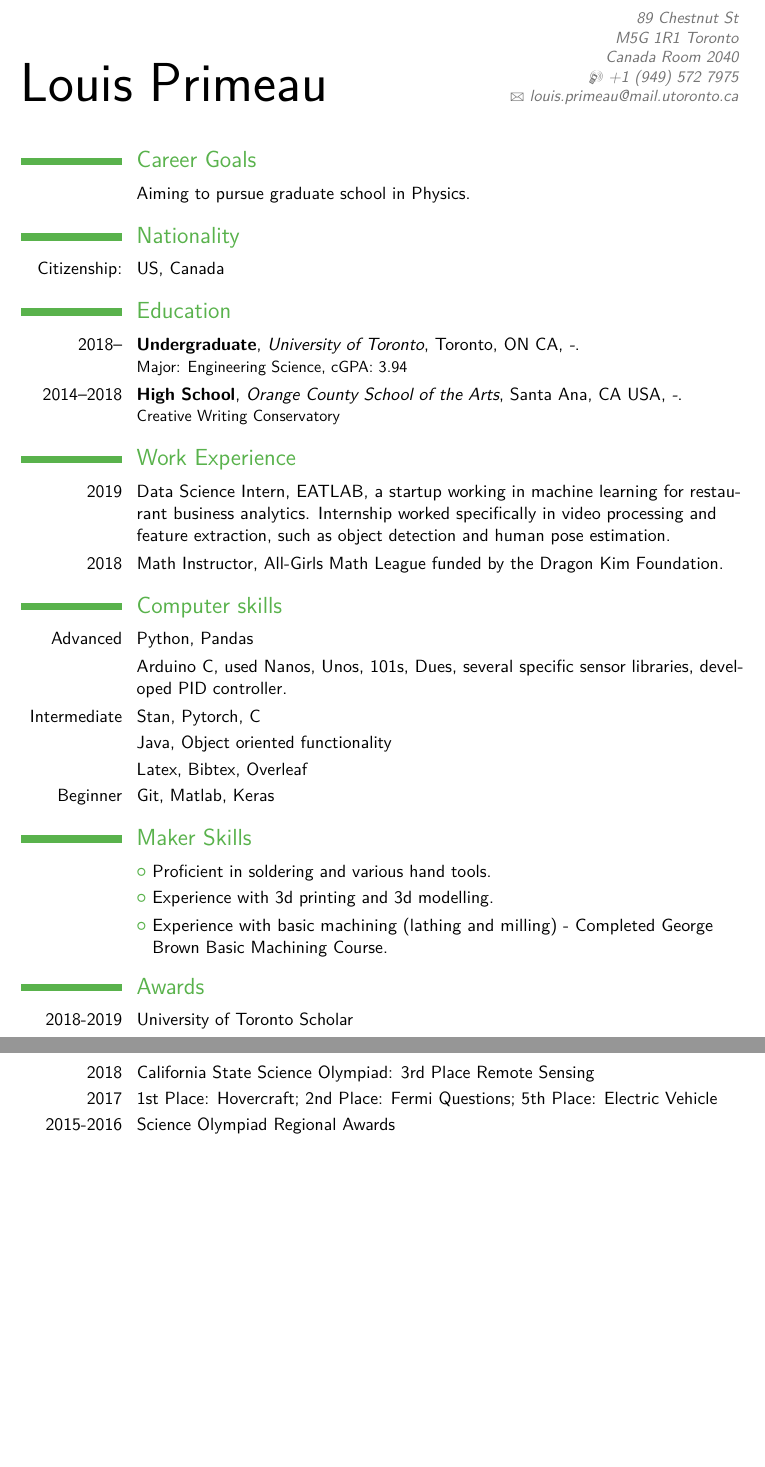
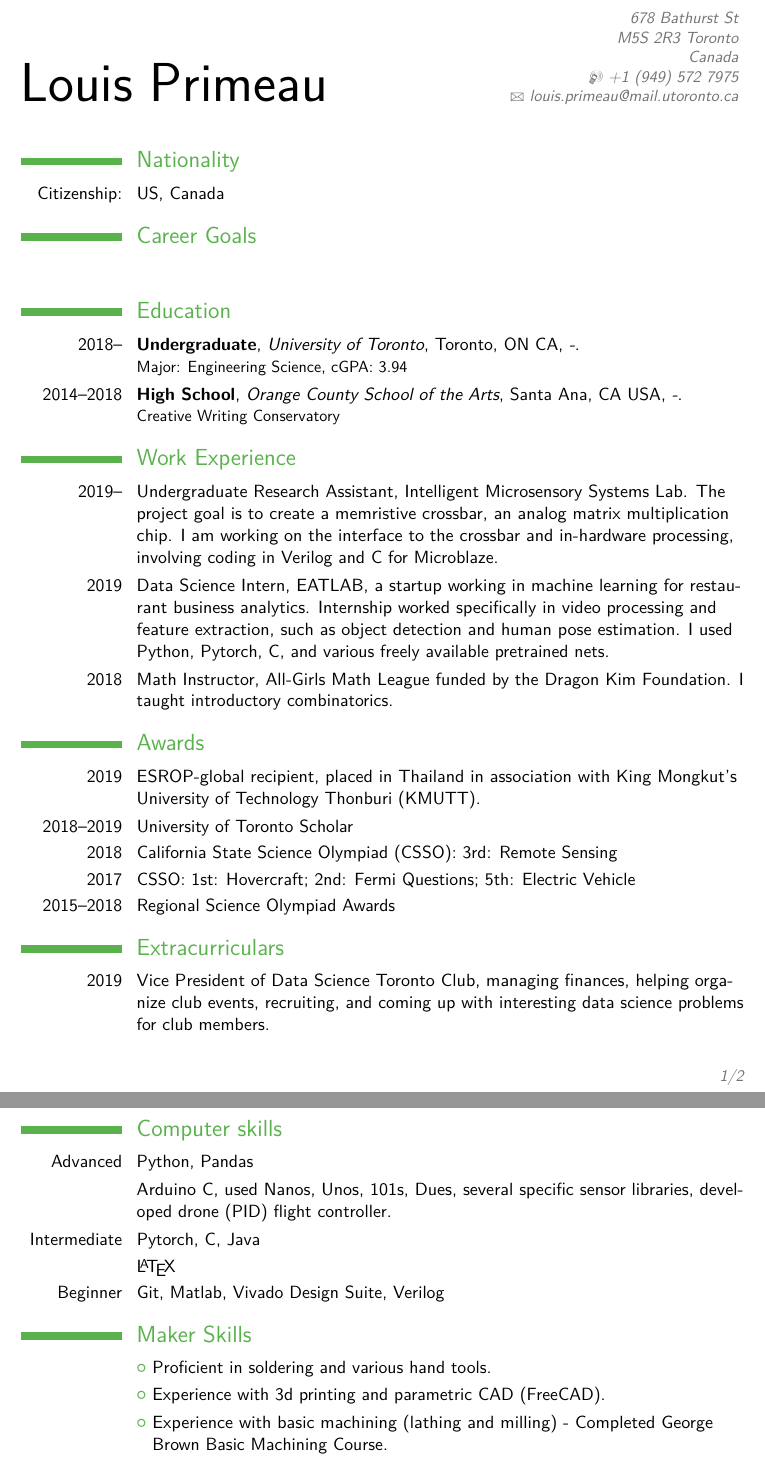
Before and after one commit to louisprimeau/CV, a LaTeX CV (main.tex): two parts of pages 1 and 2 of 2, joined at a grey line, cut so that both start at the same text, the shorter picture padded with empty space. Compiled offline with pdfLaTeX; a LaTeX package or settings file that is missing is left out.

Commit message:
Updated December 30, 2019

```diff
--- a/main.tex
+++ b/main.tex
@@ -27,7 +27,7 @@
 % personal data
 \name{Louis}{Primeau}
 %\title{Resumé title}                               % optional, remove / comment the line if not wanted
-\address{89 Chestnut St}{M5G 1R1 Toronto}{Canada Room 2040}% optional, remove / comment the line if not wanted; the "postcode city" and and "country" arguments can be omitted or provided empty
+\address{678 Bathurst St}{M5S 2R3 Toronto}{Canada}% optional, remove / comment the line if not wanted; the "postcode city" and and "country" arguments can be omitted or provided empty
 \phone[mobile]{+1~(949)~572~7975}                   % optional, remove / comment the line if not wanted
 %\phone[fixed]{+2~(345)~678~901}                    % optional, remove / comment the line if not wanted
 %\phone[fax]{+3~(456)~789~012}                      % optional, remove / comment the line if not wanted
@@ -53,44 +53,61 @@
 %\begin{CJK*}{UTF8}{gbsn}                          % to typeset your resume in Chinese using CJK
 %-----       resume       ---------------------------------------------------------
 \makecvtitle
-\section{Career Goals}
-\cvitem{}{Aiming to pursue graduate school in Physics.}
 \section{Nationality}
 \cvitem{Citizenship:}{US, Canada}
+
+\section{Career Goals}
+\cvitem{}{}
+
 \section{Education}
 \cventry{2018--}{Undergraduate}{University of
   Toronto}{Toronto, ON CA}{\textit{-}}{Major: Engineering Science,
   cGPA: 3.94}
 \cventry{2014--2018}{High School}{Orange County School of the
   Arts}{Santa Ana, CA USA}{\textit{-}}{Creative Writing Conservatory}
+
 \section{Work Experience}
+\cvitem{2019--}{Undergraduate Research Assistant, Intelligent
+  Microsensory Systems Lab. The project goal is to create a memristive
+  crossbar, an analog matrix multiplication chip. I am working on the interface to the crossbar and in-hardware
+  processing, involving coding in Verilog and C for Microblaze.}
 \cvitem{2019}{Data Science Intern, EATLAB, a startup working in
   machine learning for restaurant business analytics. Internship
   worked specifically in video processing and feature extraction, such
-as object detection and human pose estimation. }
+as object detection and human pose estimation. I used Python, Pytorch,
+C, and various freely available pretrained nets.}
 \cvitem{2018}{Math Instructor, All-Girls Math League funded by the
-  Dragon Kim Foundation.}
+  Dragon Kim Foundation. I taught introductory combinatorics.}
+
+\section{Awards}
+\cvitem{2019}{ESROP-global recipient, placed in Thailand in
+  association with King Mongkut's University of Technology Thonburi (KMUTT).}
+\cvitem{2018--2019}{University of Toronto Scholar}
+\cvitem{2018}{California State Science Olympiad (CSSO): 3rd: Remote
+  Sensing}
+\cvitem{2017}{CSSO: 1st: Hovercraft; 2nd: Fermi Questions; 5th: Electric Vehicle}
+\cvitem{2015--2018}{Regional Science Olympiad Awards}
+
+\section{Extracurriculars}
+\cvitem{2019}{Vice President of Data Science Toronto Club, managing
+  finances, helping organize club events, recruiting, and coming up
+  with interesting data science problems for club members.}
+
 \section{Computer skills}
 \cvitem{Advanced}{Python, Pandas}
 \cvitem{}{Arduino C, used Nanos, Unos, 101s,
-  Dues, several specific sensor libraries, developed PID controller.}
-\cvitem{Intermediate}{Stan, Pytorch, C}
-\cvitem{}{Java, Object oriented functionality}
-\cvitem{}{Latex, Bibtex, Overleaf}
-\cvitem{Beginner}{Git, Matlab, Keras}
+  Dues, several specific sensor libraries, developed drone (PID) flight controller.}
+\cvitem{Intermediate}{Pytorch, C, Java}
+\cvitem{}{\LaTeX}
+\cvitem{Beginner}{Git, Matlab, Vivado Design Suite, Verilog}
 
 \section{Maker Skills}
 \cvlistitem{Proficient in soldering and various hand tools.}
-\cvlistitem{Experience with 3d printing and 3d modelling.}
+\cvlistitem{Experience with 3d printing and parametric CAD (FreeCAD).}
 \cvlistitem{Experience with basic machining (lathing and milling) - Completed George Brown Basic Machining Course.}
 
-\section{Awards}
-\cvitem{2018-2019}{University of Toronto Scholar}
-\cvitem{2018}{California State Science Olympiad: 3rd Place Remote
-  Sensing}
-\cvitem{2017}{1st Place: Hovercraft; 2nd Place: Fermi Questions; 5th
-  Place: Electric Vehicle}
-\cvitem{2015-2016}{Science Olympiad Regional Awards}
+
+
 
 %\section{Hobbies and Interests}
 %\cvitem{2008-}{Violin, played since childhood, participated in chamber
```
Also changed, not shown: main.pdf, 4 other files.
